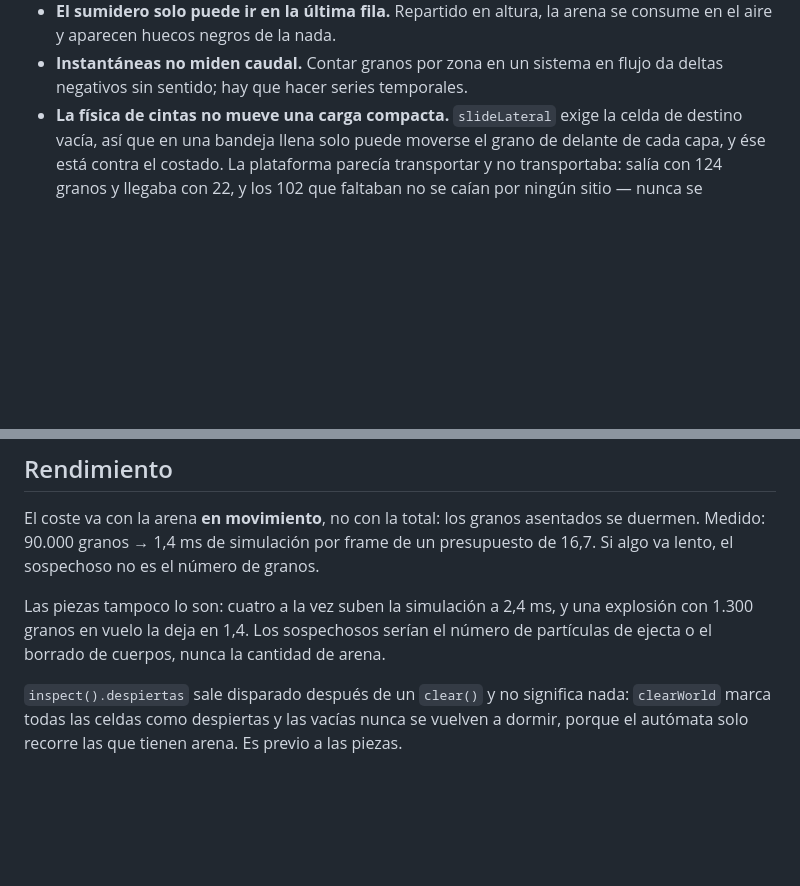
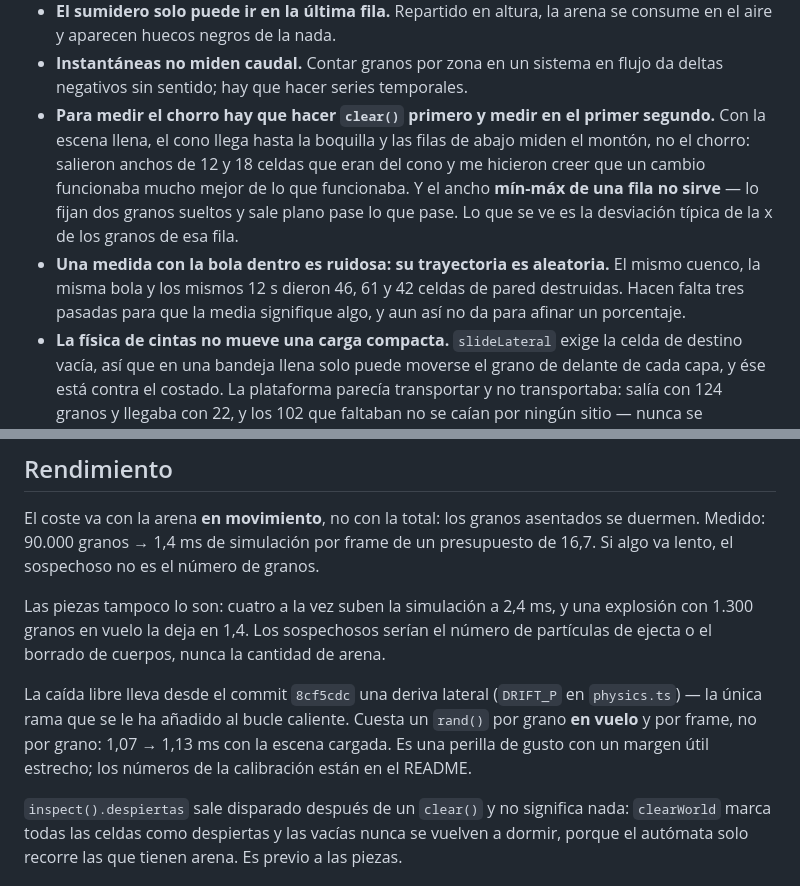
Before and after one commit to chronosceptor/chronosceptor-v4, a Markdown page: CLAUDE.md, 2 parts joined by grey strips. GitHub-like rendering; blank space fills up the shorter version.

Commit message:
docs(claude-md): como medir el chorro y por que las medidas con bola son ruidosas
Tres gotchas que costaron turnos esta sesion:

Para medir el chorro hay que hacer `clear()` primero. Con la escena llena el cono
llega hasta la boquilla y las filas de abajo miden el monton, no el chorro: sali
con anchos de 12 y 18 celdas que eran del cono y di por bueno un cambio que
funcionaba mucho menos de lo que parecia.

El ancho min-max de una fila no sirve como medida: lo fijan dos granos sueltos y
sale plano pase lo que pase. Lo que se ve es la desviacion tipica de la x.

Una medida con la bola dentro es ruidosa porque su trayectoria es aleatoria: el
mismo cuenco y los mismos 12 s dieron 46, 61 y 42 celdas destruidas.

Ademas queda anotado que la caida libre lleva ya una deriva lateral, la unica
rama anadida al bucle caliente, y lo que cuesta.

Co-Authored-By: Claude Opus 5 (1M context) <noreply@anthropic.com>
Claude-Session: https://claude.ai/code/session_01GVc8ewJMhofwZYXUdxttWe

```diff
--- a/CLAUDE.md
+++ b/CLAUDE.md
@@ -49,6 +49,16 @@ La justificación de fondo de cada decisión de física está en el README, secc
   en el aire y aparecen huecos negros de la nada.
 - **Instantáneas no miden caudal.** Contar granos por zona en un sistema en flujo da
   deltas negativos sin sentido; hay que hacer series temporales.
+- **Para medir el chorro hay que hacer `clear()` primero y medir en el primer segundo.**
+  Con la escena llena, el cono llega hasta la boquilla y las filas de abajo miden el
+  montón, no el chorro: salieron anchos de 12 y 18 celdas que eran del cono y me hicieron
+  creer que un cambio funcionaba mucho mejor de lo que funcionaba. Y el ancho **mín-máx de
+  una fila no sirve** — lo fijan dos granos sueltos y sale plano pase lo que pase. Lo que
+  se ve es la desviación típica de la x de los granos de esa fila.
+- **Una medida con la bola dentro es ruidosa: su trayectoria es aleatoria.** El mismo
+  cuenco, la misma bola y los mismos 12 s dieron 46, 61 y 42 celdas de pared destruidas.
+  Hacen falta tres pasadas para que la media signifique algo, y aun así no da para afinar
+  un porcentaje.
 - **La física de cintas no mueve una carga compacta.** `slideLateral` exige la celda de destino
   vacía, así que en una bandeja llena solo puede moverse el grano de delante de cada capa, y ése
   está contra el costado. La plataforma parecía transportar y no transportaba: salía con 124 granos
@@ -95,6 +105,12 @@ Las piezas tampoco lo son: cuatro a la vez suben la simulación a 2,4 ms, y una
 con 1.300 granos en vuelo la deja en 1,4. Los sospechosos serían el número de partículas de
 ejecta o el borrado de cuerpos, nunca la cantidad de arena.
 
+La caída libre lleva desde el commit `8cf5cdc` una deriva lateral (`DRIFT_P` en
+`physics.ts`) — la única rama que se le ha añadido al bucle caliente. Cuesta un `rand()`
+por grano **en vuelo** y por frame, no por grano: 1,07 → 1,13 ms con la escena cargada. Es
+una perilla de gusto con un margen útil estrecho; los números de la calibración están en el
+README.
+
 `inspect().despiertas` sale disparado después de un `clear()` y no significa nada:
 `clearWorld` marca todas las celdas como despiertas y las vacías nunca se vuelven a dormir,
 porque el autómata solo recorre las que tienen arena. Es previo a las piezas.
```
